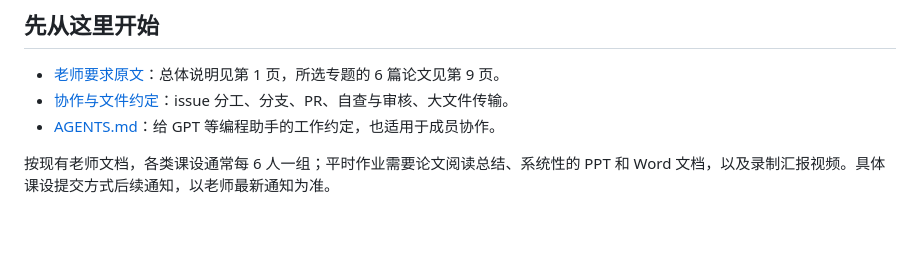
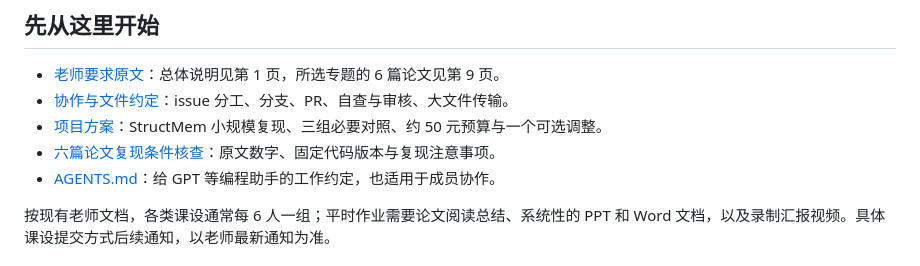
Before and after one commit to YaoYang-123456/NLP-2026-Team08-Structured-Memory, a Markdown page: README.md, the part around the change. GitHub-like rendering; blank space fills up the shorter version.

```diff
--- a/README.md
+++ b/README.md
@@ -8,6 +8,8 @@
 
 - [老师要求原文](docs/course/NLP初步课设与平时作业安排-贺瑞芳-20260920.pdf)：总体说明见第 1 页，所选专题的 6 篇论文见第 9 页。
 - [协作与文件约定](docs/collaboration.md)：issue 分工、分支、PR、自查与审核、大文件传输。
+- [项目方案](docs/project-plan.md)：StructMem 小规模复现、三组必要对照、约 50 元预算与一个可选调整。
+- [六篇论文复现条件核查](notes/six-paper-comparison.md)：原文数字、固定代码版本与复现注意事项。
 - [AGENTS.md](AGENTS.md)：给 GPT 等编程助手的工作约定，也适用于成员协作。
 
 按现有老师文档，各类课设通常每 6 人一组；平时作业需要论文阅读总结、系统性的 PPT 和 Word 文档，以及录制汇报视频。具体课设提交方式后续通知，以老师最新通知为准。
```
Also changed, not shown: docs/project-plan.md (added, +113 -0 lines), notes/six-paper-comparison.md (added, +103 -0 lines).
